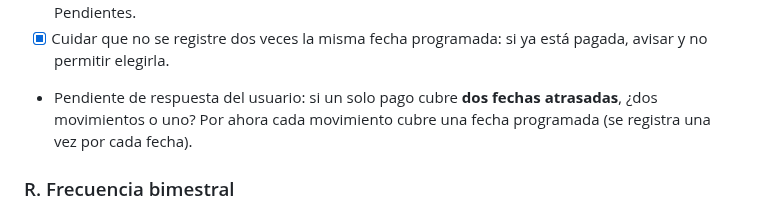
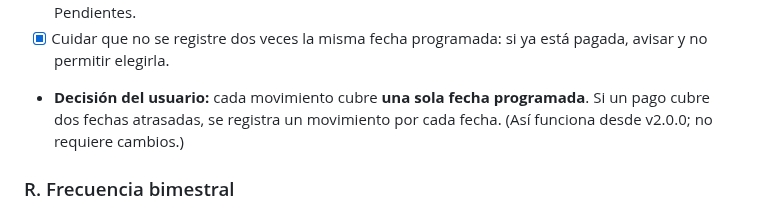
Before and after one commit to irseve/mis-finanzas, a Markdown page: CAMBIOS.md, the part around the change. GitHub-like rendering.

Commit message:
Anota decisión: cada movimiento cubre una sola fecha programada
Co-Authored-By: Claude Opus 5.5 <noreply@anthropic.com>
Claude-Session: https://claude.ai/code/session_01YPXVqQ35i8ZTty1QUUX9BQ

```diff
--- a/CAMBIOS.md
+++ b/CAMBIOS.md
@@ -390,7 +390,7 @@ Caso: no se confirmó a tiempo un fijo (o se pagó antes o después de su fecha)
     - **Quincena de salario (15 y último día del mes):** **no se puede cambiar**; siempre "solo esta vez". Solo se pregunta a qué quincena corresponde (la del 15 o la de fin de mes).
 - [x] Si esa fecha programada ya tenía un **pendiente por confirmar**, se marca como aceptado (no se duplica) y el monto queda como sugerencia para la próxima vez, igual que al confirmar desde Pendientes.
 - [x] Cuidar que no se registre dos veces la misma fecha programada: si ya está pagada, avisar y no permitir elegirla.
-- Pendiente de respuesta del usuario: si un solo pago cubre **dos fechas atrasadas**, ¿dos movimientos o uno? Por ahora cada movimiento cubre una fecha programada (se registra una vez por cada fecha).
+- **Decisión del usuario:** cada movimiento cubre **una sola fecha programada**. Si un pago cubre dos fechas atrasadas, se registra un movimiento por cada fecha. (Así funciona desde v2.0.0; no requiere cambios.)
 
 ### R. Frecuencia bimestral
 - [x] Nueva frecuencia **Bimestral (cada 2 meses)** para fijos, junto a diario, semanal, quincenal y mensual. Se repite el mismo día cada dos meses desde la primera fecha (por ejemplo 10/ene, 10/mar, 10/may…). Si el día no existe en ese mes (31 en abril), se usa el último día del mes, igual que en mensual.
```
